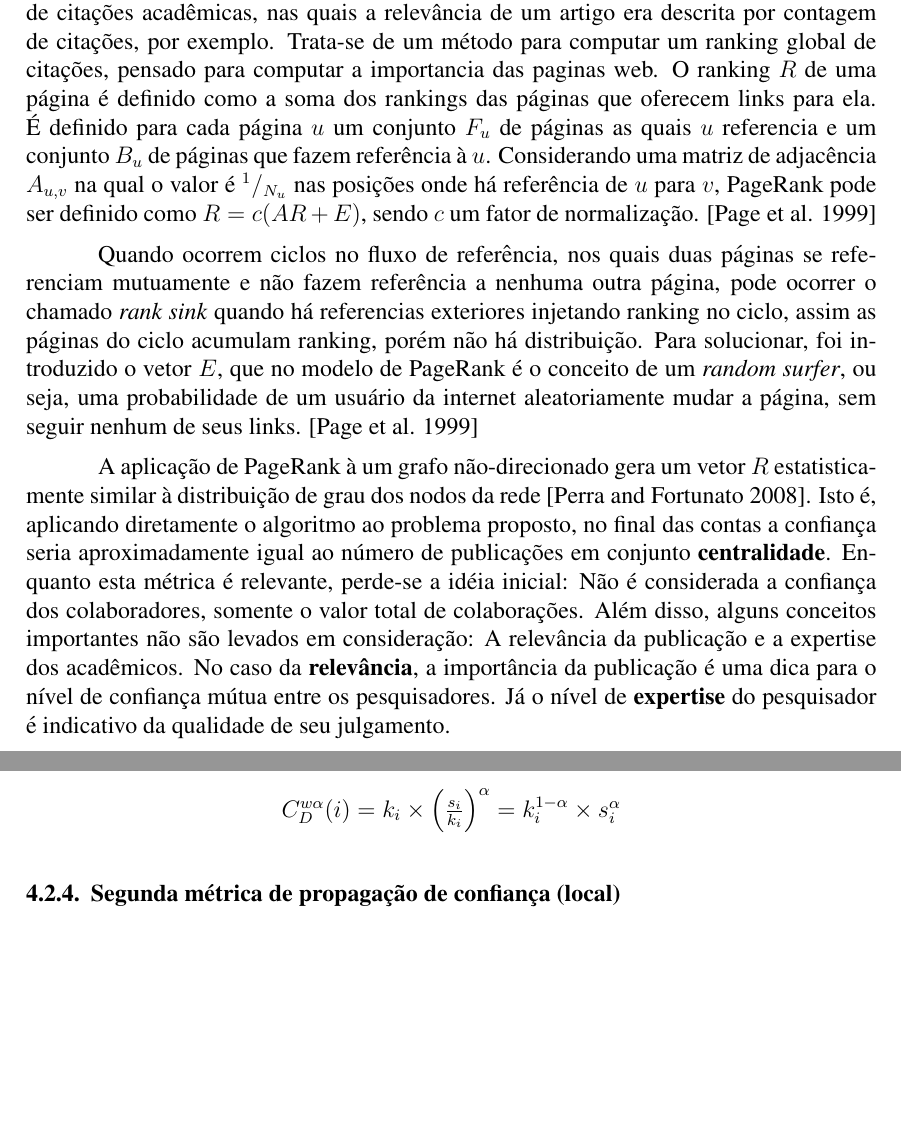
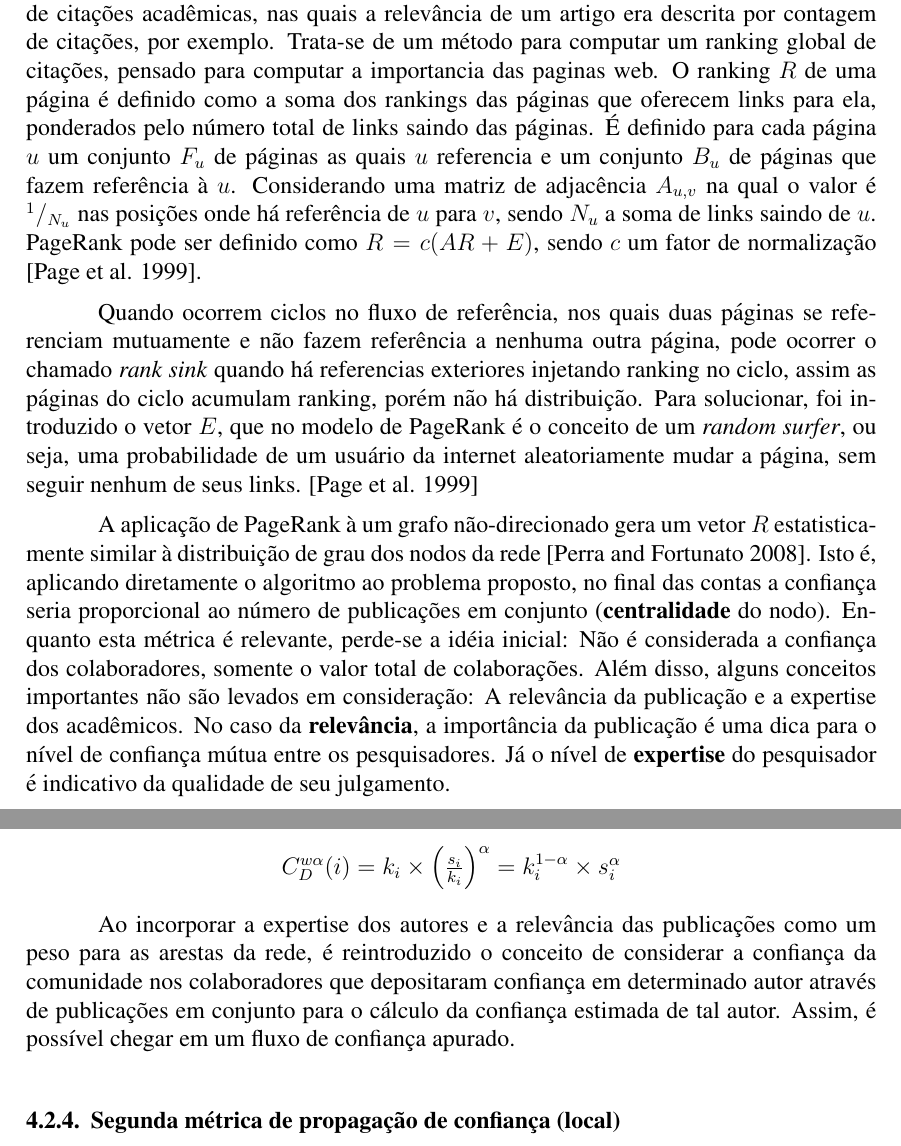
Before and after one commit to jprask/TFG, a LaTeX paper (paper/main.tex): two parts of pages 7 and 8 of 9, joined at a grey line, cut so that both start at the same text, the shorter picture padded with empty space. Compiled offline with pdfLaTeX.

Commit message:
Improve methodology
* Rewrite paragraph about pagerank
* Explain centrality further

```diff
--- a/paper/main.tex
+++ b/paper/main.tex
@@ -271,10 +271,10 @@ da confiança estimada de cada pesquisador envolvido no trabalho.
 O algoritmo PageRank foi inspirado em parte em estudos realizados em redes de citações acadêmicas, nas quais a relevância de um
 artigo era descrita por contagem de citações, por exemplo. Trata-se de um método para computar um ranking global de citações,
 pensado para computar a importancia das paginas web. O ranking $R$ de uma página é definido como a soma dos rankings das páginas
-que oferecem links para ela. É definido para cada página $u$ um conjunto $F_u$ de páginas as quais $u$ referencia e um conjunto
-$B_u$ de páginas que fazem referência à $u$. Considerando uma matriz de adjacência $A_{u,v}$ na qual o valor é $^1/_{N_u}$ nas
-posições onde há referência de $u$ para $v$, PageRank pode ser definido como $R = c(AR + E)$, sendo $c$ um fator de normalização.
-\cite{page1999pagerank}
+que oferecem links para ela, ponderados pelo número total de links saindo das páginas. É definido para cada página $u$ um conjunto
+$F_u$ de páginas as quais $u$ referencia e um conjunto $B_u$ de páginas que fazem referência à $u$. Considerando uma matriz de
+adjacência $A_{u,v}$ na qual o valor é $^1/_{N_u}$ nas posições onde há referência de $u$ para $v$, sendo $N_u$ a soma de links
+saindo de $u$. PageRank pode ser definido como $R = c(AR + E)$, sendo $c$ um fator de normalização \cite{page1999pagerank}.
 
 Quando ocorrem ciclos no fluxo de referência, nos quais duas páginas se referenciam mutuamente e não fazem referência a nenhuma
 outra página, pode ocorrer o chamado \textit{rank sink} quando há referencias exteriores injetando  ranking no ciclo, assim as
@@ -284,8 +284,8 @@ página, sem seguir nenhum de seus links. \cite{page1999pagerank}
 
 A aplicação de PageRank à um grafo não-direcionado gera um vetor $R$ estatisticamente similar à distribuição de grau dos nodos
 da rede \cite{perra2008spectral}. Isto é, aplicando diretamente o algoritmo ao problema proposto, no final das contas a confiança
-seria aproximadamente igual ao número de publicações em conjunto \textbf{centralidade}. Enquanto esta métrica é relevante, perde-se a
-idéia inicial: Não é considerada a confiança dos colaboradores, somente o valor total de colaborações. Além disso, alguns conceitos
+seria proporcional ao número de publicações em conjunto (\textbf{centralidade} do nodo). Enquanto esta métrica é relevante, perde-se
+a idéia inicial: Não é considerada a confiança dos colaboradores, somente o valor total de colaborações. Além disso, alguns conceitos
 importantes não são levados em consideração: A relevância da publicação e a expertise dos acadêmicos. No caso da \textbf{relevância},
 a importância da publicação é uma dica para o nível  de confiança mútua entre os pesquisadores. Já o nível de \textbf{expertise}
 do pesquisador é indicativo da qualidade de seu julgamento.
@@ -323,6 +323,11 @@ Os autores fazem isso definindo um parâmetro $\alpha$ para ajustar a importânc
 \begin{center}
 $ C_D ^{w \alpha} (i) = k_i \times \left( \frac {s_i} {k_i} \right) ^{\alpha} = k_i ^{1 - \alpha} \times s _i ^{\alpha} $
 \end{center}
+
+Ao incorporar a expertise dos autores e a relevância das publicações como um peso para as arestas da rede, é reintroduzido o
+conceito de considerar a confiança da comunidade nos colaboradores que depositaram confiança em determinado autor através de
+publicações em  conjunto para o cálculo da confiança estimada de tal autor. Assim, é possível chegar em um fluxo de confiança
+apurado.
 
 \subsubsection{Segunda métrica de propagação  de confiança (local)}
 
```
Also changed, not shown: paper/main.pdf.
